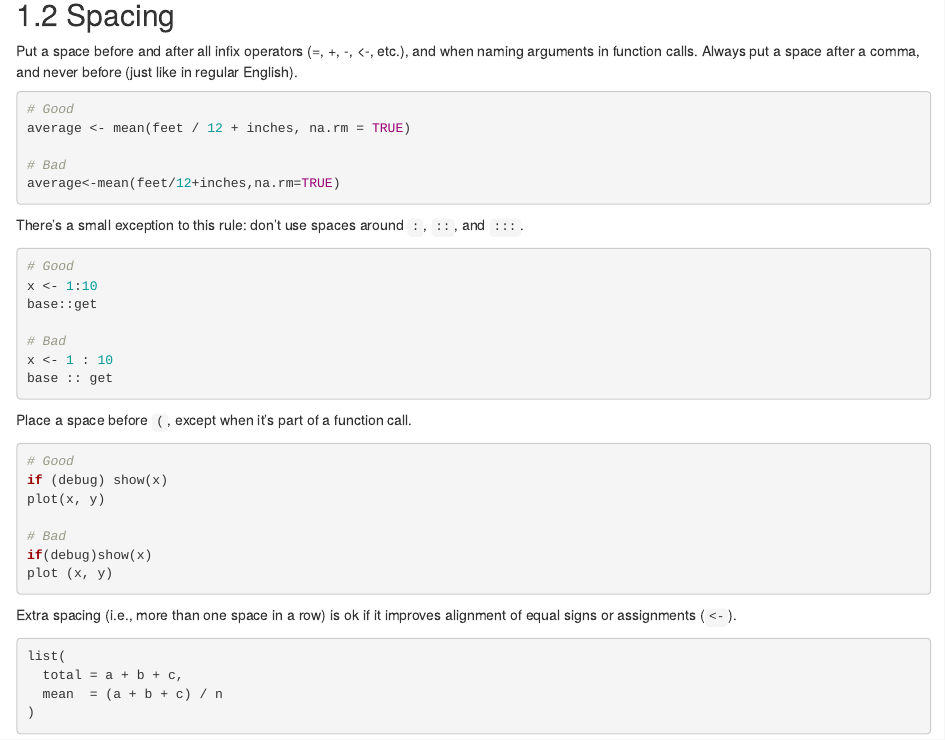
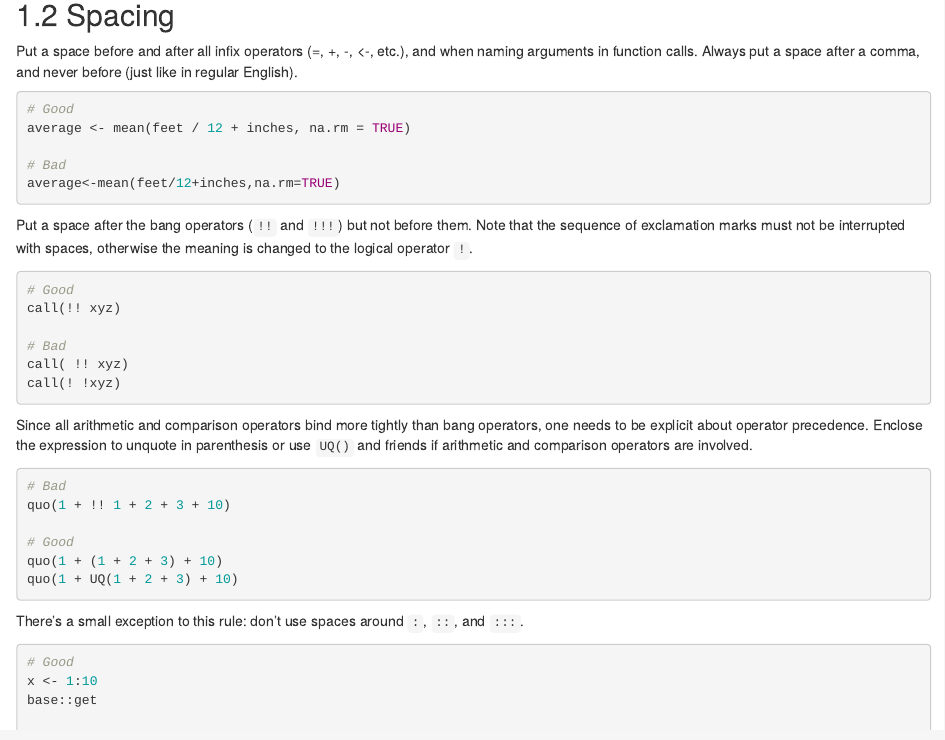
Before and after one commit to tidyverse/style, an R Markdown document (02-syntax.Rmd): the page in a window 1100 px wide, from 730 px down. Rendered offline with R 4.5, knitr and Pandoc, with nearby package versions; drawn as R Markdown's standard HTML page in place of the format the file asks for.

Commit message:
add section on bang operators and spacing

````diff
--- a/02-syntax.Rmd
+++ b/02-syntax.Rmd
@@ -53,6 +53,34 @@ average <- mean(feet / 12 + inches, na.rm = TRUE)
 # Bad
 average<-mean(feet/12+inches,na.rm=TRUE)
 ```
+
+Put a space after the bang operators (`!!` and `!!!`) but not
+before them. Note that the sequence of exclamation marks must not be interrupted
+with spaces, otherwise the meaning is changed to the logical operator `!`.
+
+```{r, eval = FALSE}
+# Good
+call(!! xyz)
+
+# Bad
+call( !! xyz)
+call(! !xyz)
+```
+
+Since all arithmetic and comparison operators bind more tightly than bang
+operators, one needs to be explicit about operator precedence. Enclose the
+expression to unquote in parenthesis or use `UQ()` and friends if arithmetic and
+comparison operators are involved.
+
+```{r, eval = FALSE}
+# Bad
+quo(1 + !! 1 + 2 + 3 + 10)
+
+# Good
+quo(1 + (1 + 2 + 3) + 10)
+quo(1 + UQ(1 + 2 + 3) + 10)
+```
+
 
 There's a small exception to this rule: don't use spaces around `:`, `::`, and
 `:::`.
````
Also changed, not shown: docs/search_index.json, 1 other file.
